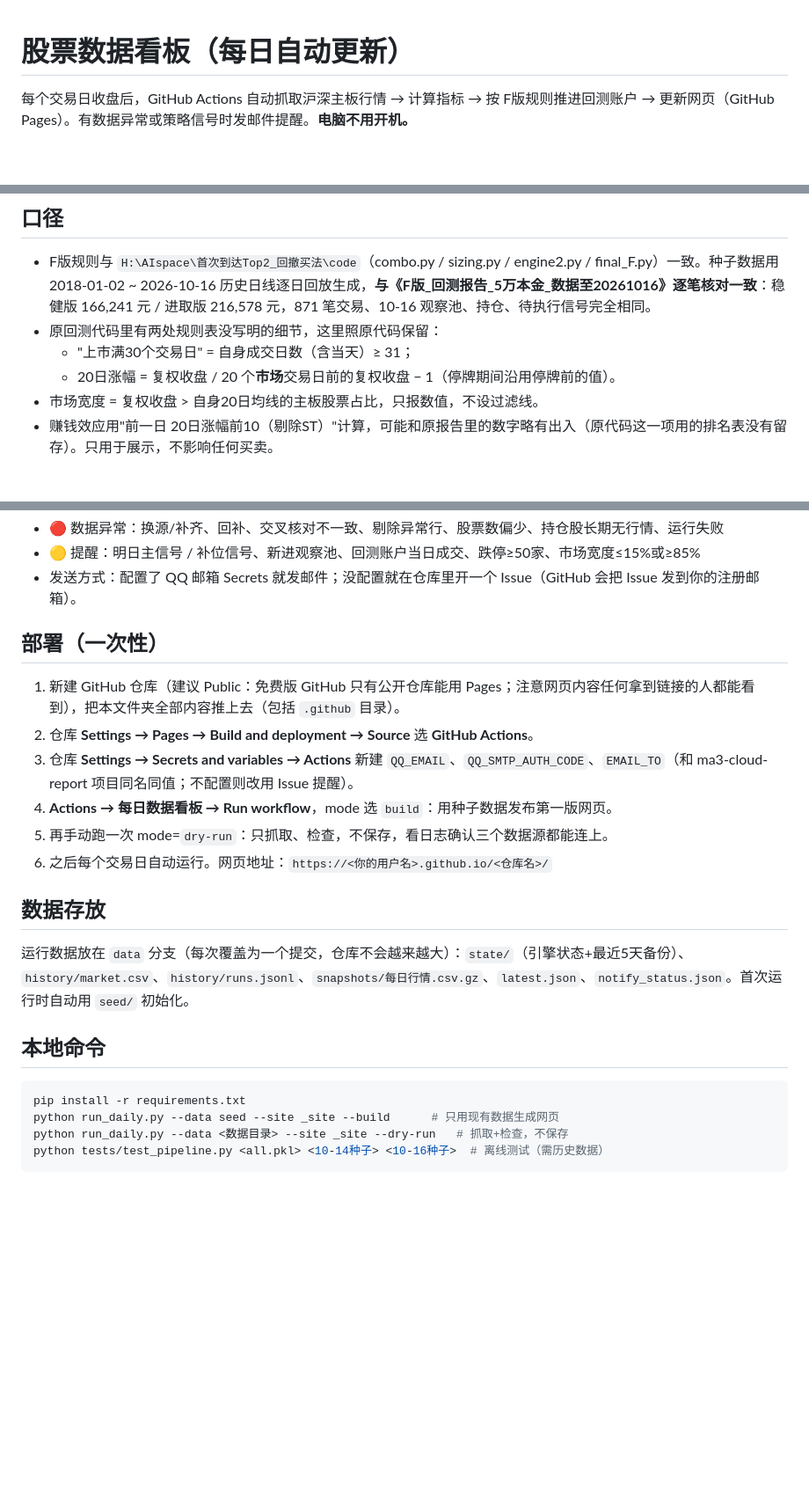
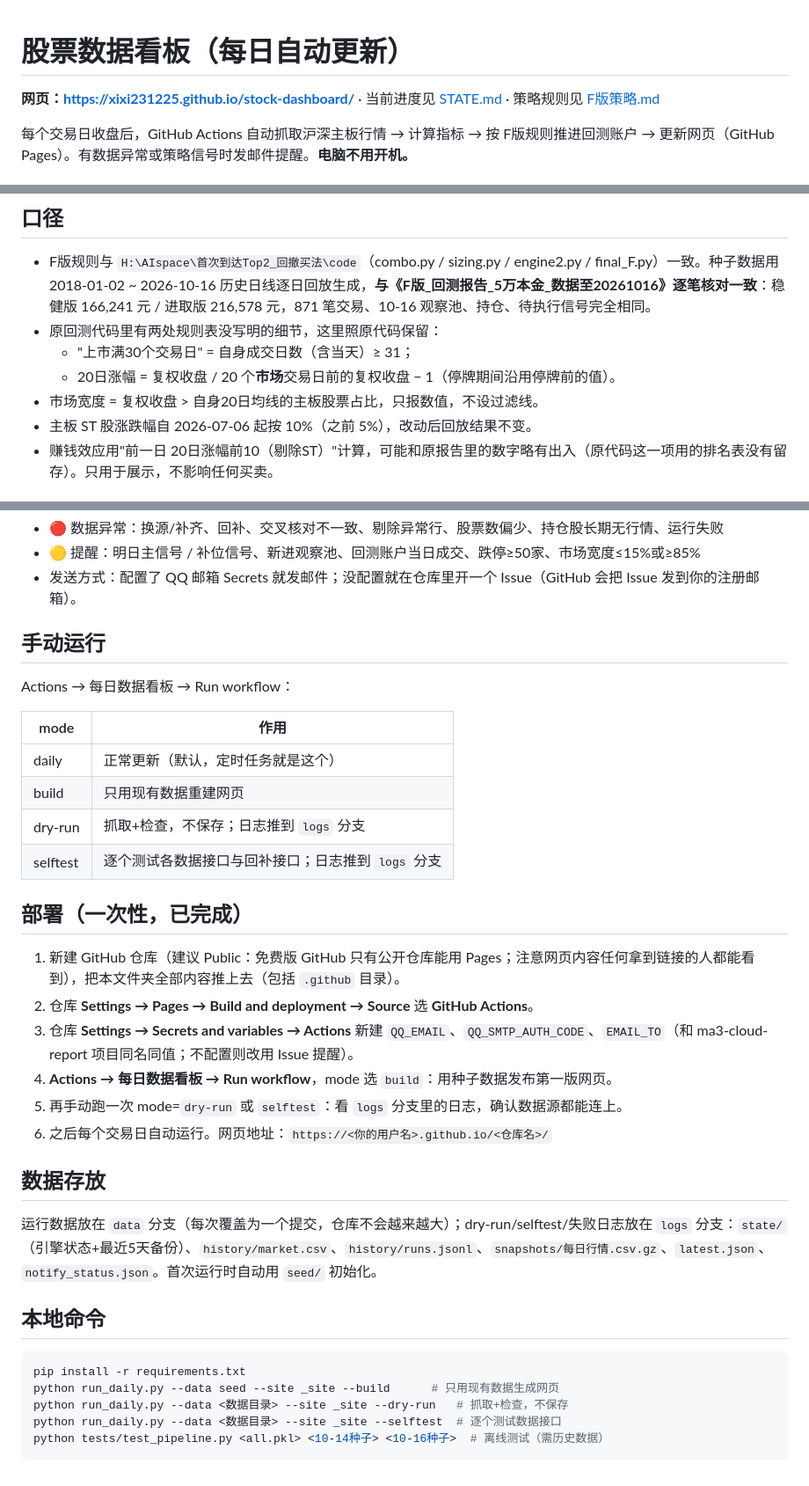
Before and after one commit to XIXI231225/stock-dashboard, a Markdown page: README.md, 3 parts joined by grey strips. Shown at 88% size. GitHub-like rendering; blank space fills up the shorter version.

Commit message:
新增 STATE.md（项目状态）与 F版策略.md；README 更新到当前版本
Co-Authored-By: Claude Opus 5.5 <noreply@anthropic.com>
Claude-Session: https://claude.ai/code/session_01TEB2Fnt5E4GXXsWv6J6bop

````diff
--- a/README.md
+++ b/README.md
@@ -1,4 +1,6 @@
 # 股票数据看板（每日自动更新）
+
+**网页：https://xixi231225.github.io/stock-dashboard/** · 当前进度见 [STATE.md](STATE.md) · 策略规则见 [F版策略.md](F版策略.md)
 
 每个交易日收盘后，GitHub Actions 自动抓取沪深主板行情 → 计算指标 → 按 F版规则推进回测账户 → 更新网页（GitHub Pages）。有数据异常或策略信号时发邮件提醒。**电脑不用开机。**
 
@@ -20,6 +22,7 @@
   - "上市满30个交易日" = 自身成交日数（含当天）≥ 31；
   - 20日涨幅 = 复权收盘 / 20 个**市场**交易日前的复权收盘 − 1（停牌期间沿用停牌前的值）。
 - 市场宽度 = 复权收盘 > 自身20日均线的主板股票占比，只报数值，不设过滤线。
+- 主板 ST 股涨跌幅自 2026-07-06 起按 10%（之前 5%），改动后回放结果不变。
 - 赚钱效应用"前一日 20日涨幅前10（剔除ST）"计算，可能和原报告里的数字略有出入（原代码这一项用的排名表没有留存）。只用于展示，不影响任何买卖。
 
 ## 数据源与容错
@@ -38,18 +41,29 @@
 - 🟡 提醒：明日主信号 / 补位信号、新进观察池、回测账户当日成交、跌停≥50家、市场宽度≤15%或≥85%
 - 发送方式：配置了 QQ 邮箱 Secrets 就发邮件；没配置就在仓库里开一个 Issue（GitHub 会把 Issue 发到你的注册邮箱）。
 
-## 部署（一次性）
+## 手动运行
+
+Actions → 每日数据看板 → Run workflow：
+
+| mode | 作用 |
+|---|---|
+| daily | 正常更新（默认，定时任务就是这个） |
+| build | 只用现有数据重建网页 |
+| dry-run | 抓取+检查，不保存；日志推到 `logs` 分支 |
+| selftest | 逐个测试各数据接口与回补接口；日志推到 `logs` 分支 |
+
+## 部署（一次性，已完成）
 
 1. 新建 GitHub 仓库（建议 Public：免费版 GitHub 只有公开仓库能用 Pages；注意网页内容任何拿到链接的人都能看到），把本文件夹全部内容推上去（包括 `.github` 目录）。
 2. 仓库 **Settings → Pages → Build and deployment → Source** 选 **GitHub Actions**。
 3. 仓库 **Settings → Secrets and variables → Actions** 新建 `QQ_EMAIL`、`QQ_SMTP_AUTH_CODE`、`EMAIL_TO`（和 ma3-cloud-report 项目同名同值；不配置则改用 Issue 提醒）。
 4. **Actions → 每日数据看板 → Run workflow**，mode 选 `build`：用种子数据发布第一版网页。
-5. 再手动跑一次 mode=`dry-run`：只抓取、检查，不保存，看日志确认三个数据源都能连上。
+5. 再手动跑一次 mode=`dry-run` 或 `selftest`：看 `logs` 分支里的日志，确认数据源都能连上。
 6. 之后每个交易日自动运行。网页地址：`https://<你的用户名>.github.io/<仓库名>/`
 
 ## 数据存放
 
-运行数据放在 `data` 分支（每次覆盖为一个提交，仓库不会越来越大）：`state/`（引擎状态+最近5天备份）、`history/market.csv`、`history/runs.jsonl`、`snapshots/每日行情.csv.gz`、`latest.json`、`notify_status.json`。首次运行时自动用 `seed/` 初始化。
+运行数据放在 `data` 分支（每次覆盖为一个提交，仓库不会越来越大）；dry-run/selftest/失败日志放在 `logs` 分支：`state/`（引擎状态+最近5天备份）、`history/market.csv`、`history/runs.jsonl`、`snapshots/每日行情.csv.gz`、`latest.json`、`notify_status.json`。首次运行时自动用 `seed/` 初始化。
 
 ## 本地命令
 
@@ -57,5 +71,6 @@
 pip install -r requirements.txt
 python run_daily.py --data seed --site _site --build      # 只用现有数据生成网页
 python run_daily.py --data <数据目录> --site _site --dry-run   # 抓取+检查，不保存
+python run_daily.py --data <数据目录> --site _site --selftest  # 逐个测试数据接口
 python tests/test_pipeline.py <all.pkl> <10-14种子> <10-16种子>  # 离线测试（需历史数据）
 ```
````
Also changed, not shown: F版策略.md (added, +101 -0 lines), STATE.md (added, +96 -0 lines).
